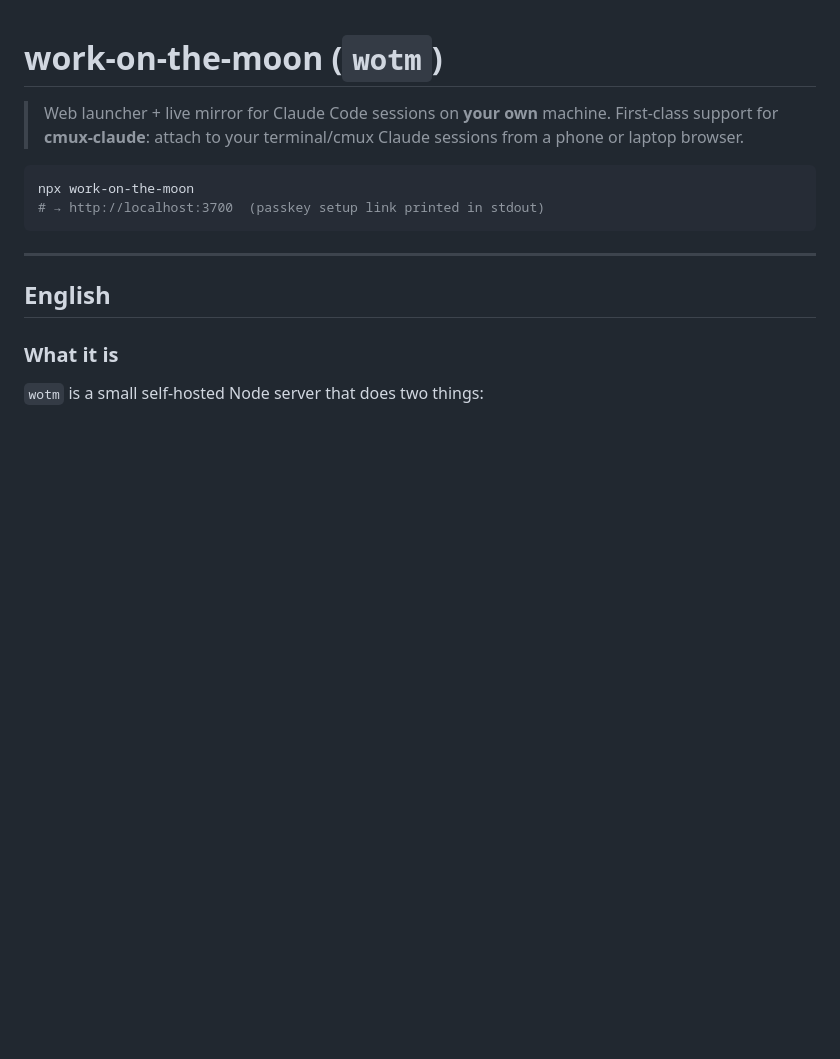
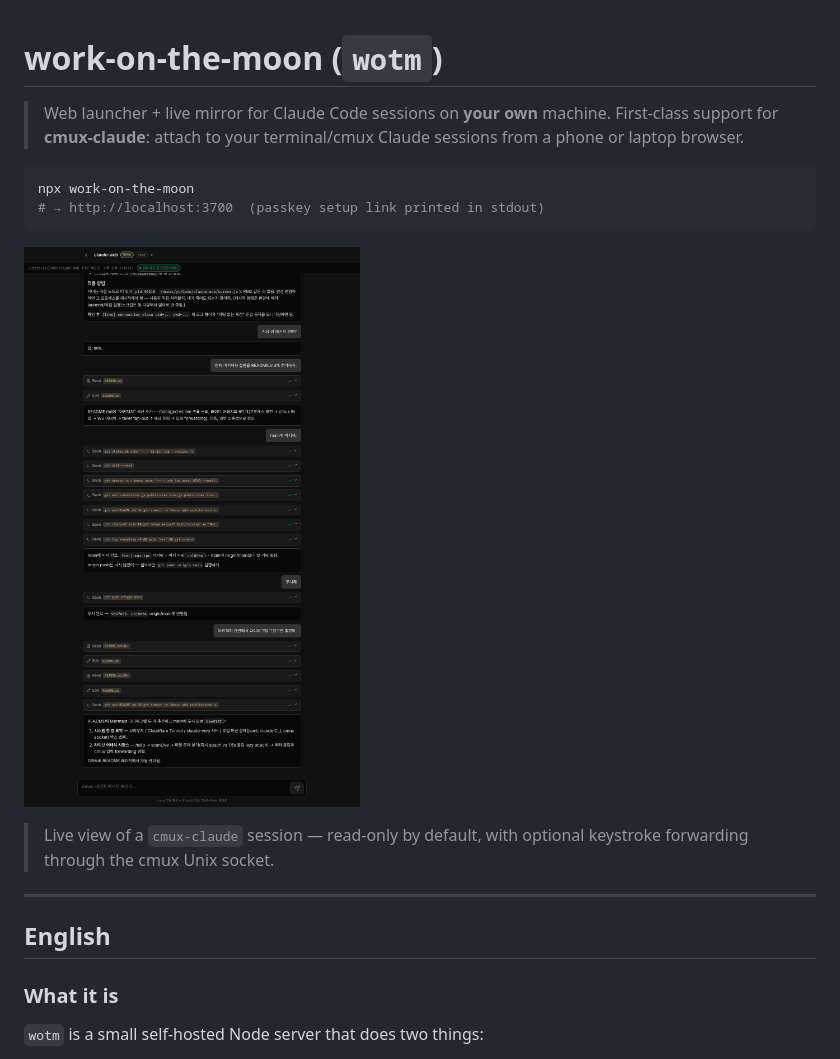
Before and after one commit to handlecusion/work-on-the-moon, a Markdown page: README.md, the part around the change printed below. Drawn GitHub-style; pictures changed too: docs/screenshots/chat-live.png (added); blank space fills up the shorter version.

Commit message:
chore: prepare for npm publish — add LICENSE, screenshots, package metadata
- MIT LICENSE
- README screenshots: login + chat-live (cmux-claude in browser)
- package.json: keywords, repository, bugs, homepage, author, engines, os

````diff
--- a/README.md
+++ b/README.md
@@ -8,6 +8,11 @@
 npx work-on-the-moon
 # → http://localhost:3700  (passkey setup link printed in stdout)
 ```
+
+![cmux-claude session mirrored in browser](docs/screenshots/chat-live.png)
+
+> Live view of a `cmux-claude` session — read-only by default, with optional
+> keystroke forwarding through the cmux Unix socket.
 
 ---
 
````
Also changed, not shown: other parts of README.md (+2 -0 lines), docs/screenshots/login.png (added), 3 other files.
